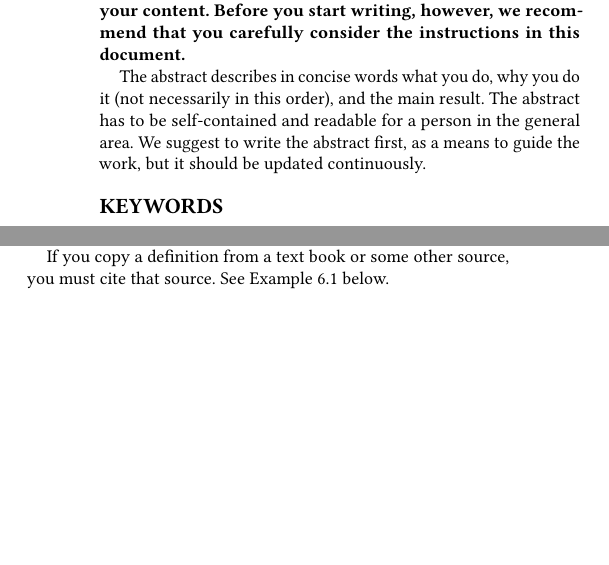
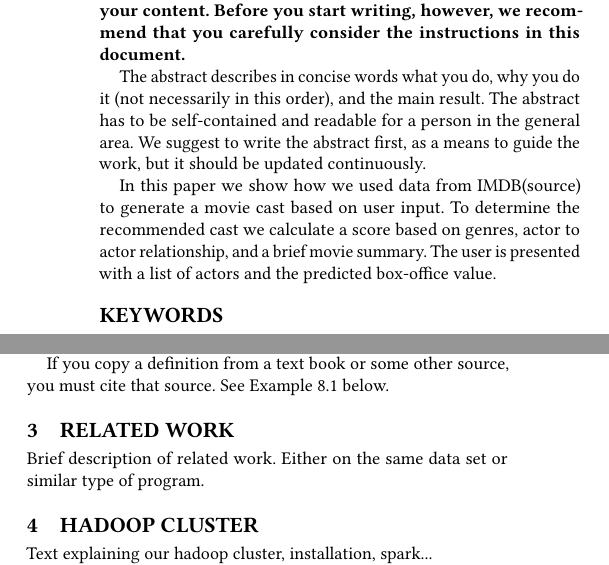
Before and after one commit to ChristofferHolmesland/movie-cast-generator, a LaTeX paper (report/main.tex, which reads report/tex/abstract.tex, report/tex/hadoop.tex, report/tex/relatedwork.tex): two parts of the columns of page 1 of 4, joined at a grey line, cut so that both start at the same text, the shorter picture padded with empty space. Compiled offline with pdfLaTeX.

Commit message:
added related work and hadoop sections

```diff
--- a/report/main.tex
+++ b/report/main.tex
@@ -52,6 +52,14 @@
 \label{sec:background}
 \input{tex/background}
 
+\section{Related work}
+\label{sec:relatedwork}
+\input{tex/relatedwork}
+
+\section{Hadoop cluster}
+\label{sec:hadoop}
+\input{tex/hadoop}
+
 \section{Your Method}
 \label{sec:method}
 \input{tex/method}
--- a/report/tex/abstract.tex
+++ b/report/tex/abstract.tex
@@ -6,3 +6,7 @@ necessarily in this order), and the main result. The abstract
 has to be self-contained and readable for a person in the
 general area. We suggest to write the abstract first,
 as a means to guide the work, but it should be updated continuously.
+
+In this paper we show how we used data from IMDB(source) to generate a movie cast based on user input. To determine the
+recommended cast we calculate a score based on genres, actor to actor relationship, and a brief movie summary. The user
+is presented with a list of actors and the predicted box-office value.
--- /dev/null
+++ b/report/tex/hadoop.tex
@@ -0,0 +1 @@
+Text explaining our hadoop cluster, installation, spark...
--- /dev/null
+++ b/report/tex/relatedwork.tex
@@ -0,0 +1 @@
+Brief description of related work. Either on the same data set or similar type of program.
```
Also changed, not shown: report/main.pdf, 6 other files.
